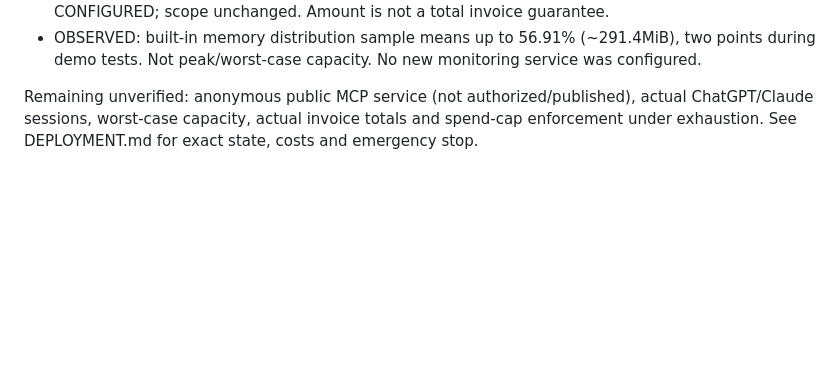
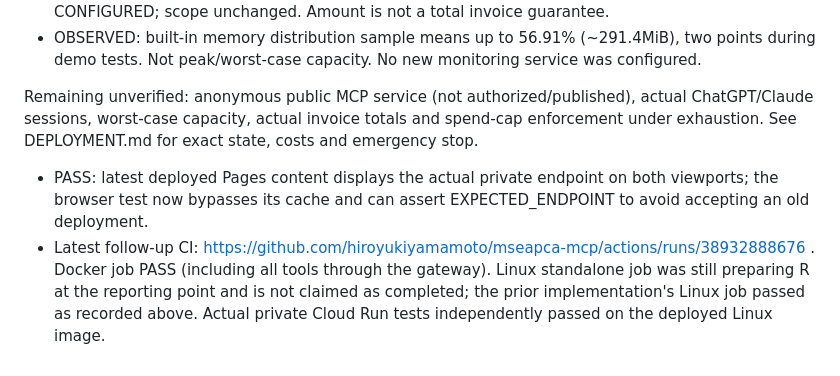
Before and after one commit to hiroyukiyamamoto/mseapca-mcp, a Markdown page: VALIDATION.md, the part around the change. Drawn GitHub-style; blank space fills up the shorter version.

```diff
--- a/VALIDATION.md
+++ b/VALIDATION.md
@@ -26,3 +26,5 @@ Scientific scope: exact namespace matching only; no species conversion or classi
 - OBSERVED: built-in memory distribution sample means up to 56.91% (~291.4MiB), two points during demo tests. Not peak/worst-case capacity. No new monitoring service was configured.
 
 Remaining unverified: anonymous public MCP service (not authorized/published), actual ChatGPT/Claude sessions, worst-case capacity, actual invoice totals and spend-cap enforcement under exhaustion. See DEPLOYMENT.md for exact state, costs and emergency stop.
+- PASS: latest deployed Pages content displays the actual private endpoint on both viewports; the browser test now bypasses its cache and can assert EXPECTED_ENDPOINT to avoid accepting an old deployment.
+- Latest follow-up CI: https://github.com/hiroyukiyamamoto/mseapca-mcp/actions/runs/38932888676 . Docker job PASS (including all tools through the gateway). Linux standalone job was still preparing R at the reporting point and is not claimed as completed; the prior implementation's Linux job passed as recorded above. Actual private Cloud Run tests independently passed on the deployed Linux image.
```
Also changed, not shown: DEPLOYMENT.md (+24 -0 lines).
